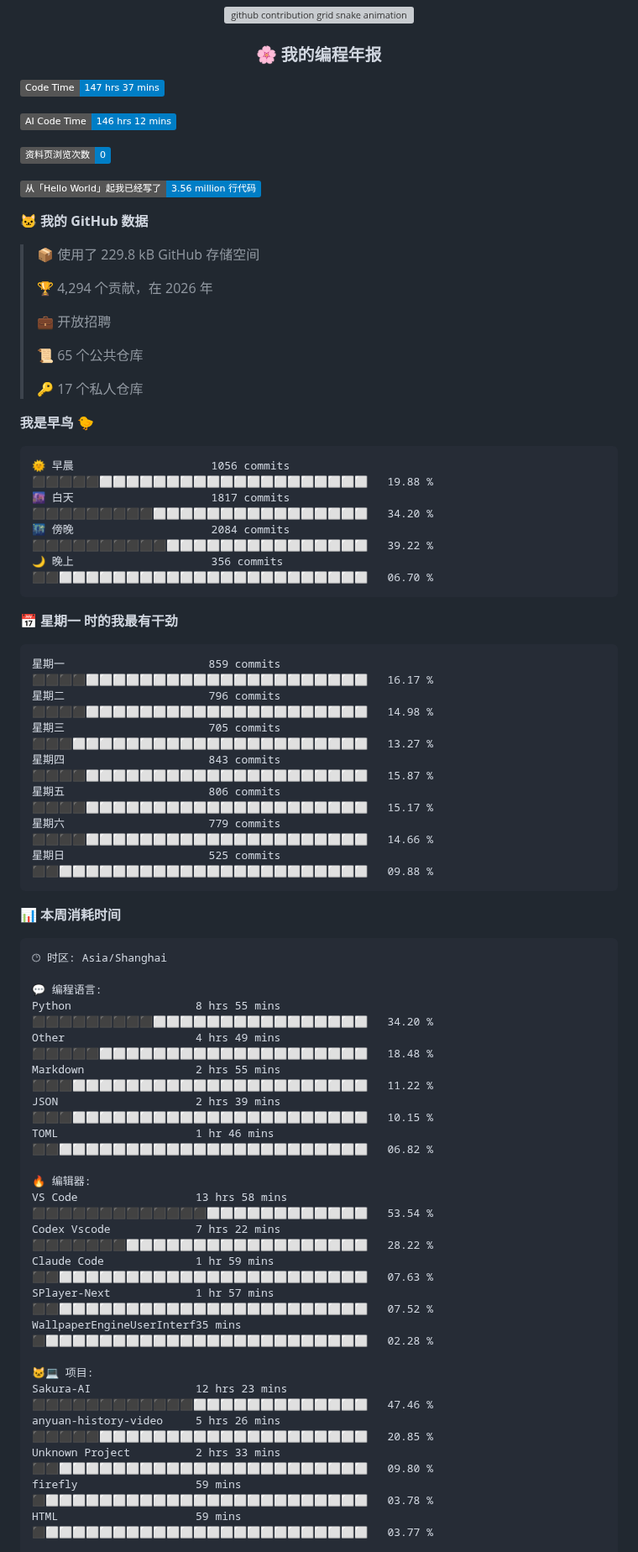
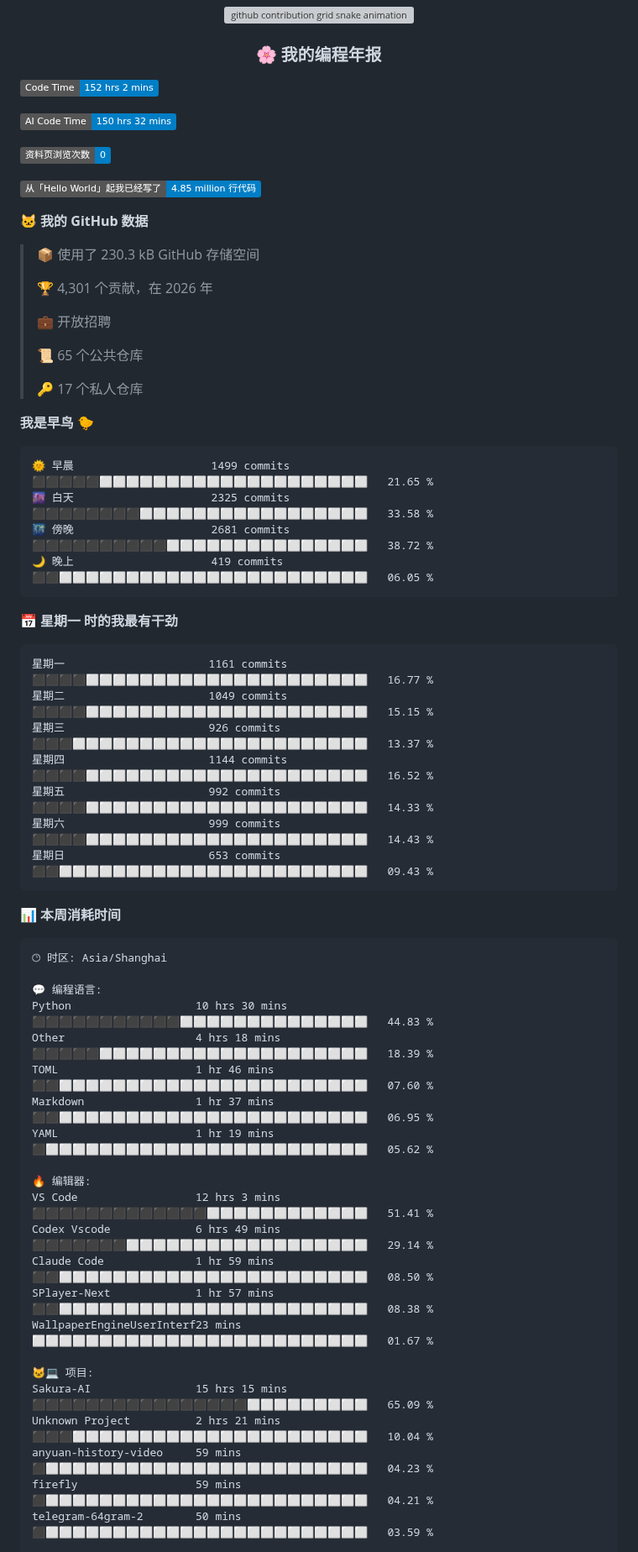
Before and after one commit to Sakura520222/Sakura520222, a Markdown page: README.md, the part around one of its changes. Shown at 84% size. GitHub-like rendering; badges without logos; grey boxes are pictures that could not be loaded.

````diff
--- a/README.md
+++ b/README.md
@@ -86,19 +86,19 @@
 </div>
 
 <!--START_SECTION:waka-->
-![Code Time](http://img.shields.io/badge/Code%20Time-147%20hrs%2037%20mins-blue?style=flat)
+![Code Time](http://img.shields.io/badge/Code%20Time-152%20hrs%202%20mins-blue?style=flat)
 
-![AI Code Time](http://img.shields.io/badge/AI%20Code%20Time-146%20hrs%2012%20mins-blue?style=flat)
+![AI Code Time](http://img.shields.io/badge/AI%20Code%20Time-150%20hrs%2032%20mins-blue?style=flat)
 
 ![Profile Views](http://img.shields.io/badge/%E8%B5%84%E6%96%99%E9%A1%B5%E6%B5%8F%E8%A7%88%E6%AC%A1%E6%95%B0-0-blue?style=flat)
 
-![Lines of code](https://img.shields.io/badge/%E4%BB%8E%E3%80%8CHello%20World%E3%80%8D%E8%B5%B7%E6%88%91%E5%B7%B2%E7%BB%8F%E5%86%99%E4%BA%86-3.56%20million%20%E8%A1%8C%E4%BB%A3%E7%A0%81-blue?style=flat)
+![Lines of code](https://img.shields.io/badge/%E4%BB%8E%E3%80%8CHello%20World%E3%80%8D%E8%B5%B7%E6%88%91%E5%B7%B2%E7%BB%8F%E5%86%99%E4%BA%86-4.85%20million%20%E8%A1%8C%E4%BB%A3%E7%A0%81-blue?style=flat)
 
 **🐱 我的 GitHub 数据**
 
-> 📦  使用了 229.8 kB GitHub 存储空间
+> 📦  使用了 230.3 kB GitHub 存储空间
  >
-> 🏆 4,294 个贡献，在 2026 年
+> 🏆 4,301 个贡献，在 2026 年
  >
 > 💼 开放招聘
  >
@@ -109,21 +109,21 @@
 **我是早鸟 🐤**
 
 ```text
-🌞 早晨                     1056 commits        ⬛⬛⬛⬛⬛⬜⬜⬜⬜⬜⬜⬜⬜⬜⬜⬜⬜⬜⬜⬜⬜⬜⬜⬜⬜   19.88 %
-🌆 白天                     1817 commits        ⬛⬛⬛⬛⬛⬛⬛⬛⬛⬜⬜⬜⬜⬜⬜⬜⬜⬜⬜⬜⬜⬜⬜⬜⬜   34.20 %
-🌃 傍晚                     2084 commits        ⬛⬛⬛⬛⬛⬛⬛⬛⬛⬛⬜⬜⬜⬜⬜⬜⬜⬜⬜⬜⬜⬜⬜⬜⬜   39.22 %
-🌙 晚上                     356 commits         ⬛⬛⬜⬜⬜⬜⬜⬜⬜⬜⬜⬜⬜⬜⬜⬜⬜⬜⬜⬜⬜⬜⬜⬜⬜   06.70 %
+🌞 早晨                     1499 commits        ⬛⬛⬛⬛⬛⬜⬜⬜⬜⬜⬜⬜⬜⬜⬜⬜⬜⬜⬜⬜⬜⬜⬜⬜⬜   21.65 %
+🌆 白天                     2325 commits        ⬛⬛⬛⬛⬛⬛⬛⬛⬜⬜⬜⬜⬜⬜⬜⬜⬜⬜⬜⬜⬜⬜⬜⬜⬜   33.58 %
+🌃 傍晚                     2681 commits        ⬛⬛⬛⬛⬛⬛⬛⬛⬛⬛⬜⬜⬜⬜⬜⬜⬜⬜⬜⬜⬜⬜⬜⬜⬜   38.72 %
+🌙 晚上                     419 commits         ⬛⬛⬜⬜⬜⬜⬜⬜⬜⬜⬜⬜⬜⬜⬜⬜⬜⬜⬜⬜⬜⬜⬜⬜⬜   06.05 %
 ```
 📅 **星期一 时的我最有干劲**
 
 ```text
-星期一                      859 commits         ⬛⬛⬛⬛⬜⬜⬜⬜⬜⬜⬜⬜⬜⬜⬜⬜⬜⬜⬜⬜⬜⬜⬜⬜⬜   16.17 %
-星期二                      796 commits         ⬛⬛⬛⬛⬜⬜⬜⬜⬜⬜⬜⬜⬜⬜⬜⬜⬜⬜⬜⬜⬜⬜⬜⬜⬜   14.98 %
-星期三                      705 commits         ⬛⬛⬛⬜⬜⬜⬜⬜⬜⬜⬜⬜⬜⬜⬜⬜⬜⬜⬜⬜⬜⬜⬜⬜⬜   13.27 %
-星期四                      843 commits         ⬛⬛⬛⬛⬜⬜⬜⬜⬜⬜⬜⬜⬜⬜⬜⬜⬜⬜⬜⬜⬜⬜⬜⬜⬜   15.87 %
-星期五                      806 commits         ⬛⬛⬛⬛⬜⬜⬜⬜⬜⬜⬜⬜⬜⬜⬜⬜⬜⬜⬜⬜⬜⬜⬜⬜⬜   15.17 %
-星期六                      779 commits         ⬛⬛⬛⬛⬜⬜⬜⬜⬜⬜⬜⬜⬜⬜⬜⬜⬜⬜⬜⬜⬜⬜⬜⬜⬜   14.66 %
-星期日                      525 commits         ⬛⬛⬜⬜⬜⬜⬜⬜⬜⬜⬜⬜⬜⬜⬜⬜⬜⬜⬜⬜⬜⬜⬜⬜⬜   09.88 %
+星期一                      1161 commits        ⬛⬛⬛⬛⬜⬜⬜⬜⬜⬜⬜⬜⬜⬜⬜⬜⬜⬜⬜⬜⬜⬜⬜⬜⬜   16.77 %
+星期二                      1049 commits        ⬛⬛⬛⬛⬜⬜⬜⬜⬜⬜⬜⬜⬜⬜⬜⬜⬜⬜⬜⬜⬜⬜⬜⬜⬜   15.15 %
+星期三                      926 commits         ⬛⬛⬛⬜⬜⬜⬜⬜⬜⬜⬜⬜⬜⬜⬜⬜⬜⬜⬜⬜⬜⬜⬜⬜⬜   13.37 %
+星期四                      1144 commits        ⬛⬛⬛⬛⬜⬜⬜⬜⬜⬜⬜⬜⬜⬜⬜⬜⬜⬜⬜⬜⬜⬜⬜⬜⬜   16.52 %
+星期五                      992 commits         ⬛⬛⬛⬛⬜⬜⬜⬜⬜⬜⬜⬜⬜⬜⬜⬜⬜⬜⬜⬜⬜⬜⬜⬜⬜   14.33 %
+星期六                      999 commits         ⬛⬛⬛⬛⬜⬜⬜⬜⬜⬜⬜⬜⬜⬜⬜⬜⬜⬜⬜⬜⬜⬜⬜⬜⬜   14.43 %
+星期日                      653 commits         ⬛⬛⬜⬜⬜⬜⬜⬜⬜⬜⬜⬜⬜⬜⬜⬜⬜⬜⬜⬜⬜⬜⬜⬜⬜   09.43 %
 ```
 
 
@@ -133,24 +133,24 @@
 🕑︎ 时区: Asia/Shanghai
 
 💬 编程语言:
-Python                   8 hrs 55 mins       ⬛⬛⬛⬛⬛⬛⬛⬛⬛⬜⬜⬜⬜⬜⬜⬜⬜⬜⬜⬜⬜⬜⬜⬜⬜   34.20 %
-Other                    4 hrs 49 mins       ⬛⬛⬛⬛⬛⬜⬜⬜⬜⬜⬜⬜⬜⬜⬜⬜⬜⬜⬜⬜⬜⬜⬜⬜⬜   18.48 %
-Markdown                 2 hrs 55 mins       ⬛⬛⬛⬜⬜⬜⬜⬜⬜⬜⬜⬜⬜⬜⬜⬜⬜⬜⬜⬜⬜⬜⬜⬜⬜   11.22 %
-JSON                     2 hrs 39 mins       ⬛⬛⬛⬜⬜⬜⬜⬜⬜⬜⬜⬜⬜⬜⬜⬜⬜⬜⬜⬜⬜⬜⬜⬜⬜   10.15 %
-TOML                     1 hr 46 mins        ⬛⬛⬜⬜⬜⬜⬜⬜⬜⬜⬜⬜⬜⬜⬜⬜⬜⬜⬜⬜⬜⬜⬜⬜⬜   06.82 %
+Python                   10 hrs 30 mins      ⬛⬛⬛⬛⬛⬛⬛⬛⬛⬛⬛⬜⬜⬜⬜⬜⬜⬜⬜⬜⬜⬜⬜⬜⬜   44.83 %
+Other                    4 hrs 18 mins       ⬛⬛⬛⬛⬛⬜⬜⬜⬜⬜⬜⬜⬜⬜⬜⬜⬜⬜⬜⬜⬜⬜⬜⬜⬜   18.39 %
+TOML                     1 hr 46 mins        ⬛⬛⬜⬜⬜⬜⬜⬜⬜⬜⬜⬜⬜⬜⬜⬜⬜⬜⬜⬜⬜⬜⬜⬜⬜   07.60 %
+Markdown                 1 hr 37 mins        ⬛⬛⬜⬜⬜⬜⬜⬜⬜⬜⬜⬜⬜⬜⬜⬜⬜⬜⬜⬜⬜⬜⬜⬜⬜   06.95 %
+YAML                     1 hr 19 mins        ⬛⬜⬜⬜⬜⬜⬜⬜⬜⬜⬜⬜⬜⬜⬜⬜⬜⬜⬜⬜⬜⬜⬜⬜⬜   05.62 %
 
 🔥 编辑器:
-VS Code                  13 hrs 58 mins      ⬛⬛⬛⬛⬛⬛⬛⬛⬛⬛⬛⬛⬛⬜⬜⬜⬜⬜⬜⬜⬜⬜⬜⬜⬜   53.54 %
-Codex Vscode             7 hrs 22 mins       ⬛⬛⬛⬛⬛⬛⬛⬜⬜⬜⬜⬜⬜⬜⬜⬜⬜⬜⬜⬜⬜⬜⬜⬜⬜   28.22 %
-Claude Code              1 hr 59 mins        ⬛⬛⬜⬜⬜⬜⬜⬜⬜⬜⬜⬜⬜⬜⬜⬜⬜⬜⬜⬜⬜⬜⬜⬜⬜   07.63 %
-SPlayer-Next             1 hr 57 mins        ⬛⬛⬜⬜⬜⬜⬜⬜⬜⬜⬜⬜⬜⬜⬜⬜⬜⬜⬜⬜⬜⬜⬜⬜⬜   07.52 %
-WallpaperEngineUserInterf35 mins             ⬛⬜⬜⬜⬜⬜⬜⬜⬜⬜⬜⬜⬜⬜⬜⬜⬜⬜⬜⬜⬜⬜⬜⬜⬜   02.28 %
+VS Code                  12 hrs 3 mins       ⬛⬛⬛⬛⬛⬛⬛⬛⬛⬛⬛⬛⬛⬜⬜⬜⬜⬜⬜⬜⬜⬜⬜⬜⬜   51.41 %
+Codex Vscode             6 hrs 49 mins       ⬛⬛⬛⬛⬛⬛⬛⬜⬜⬜⬜⬜⬜⬜⬜⬜⬜⬜⬜⬜⬜⬜⬜⬜⬜   29.14 %
+Claude Code              1 hr 59 mins        ⬛⬛⬜⬜⬜⬜⬜⬜⬜⬜⬜⬜⬜⬜⬜⬜⬜⬜⬜⬜⬜⬜⬜⬜⬜   08.50 %
+SPlayer-Next             1 hr 57 mins        ⬛⬛⬜⬜⬜⬜⬜⬜⬜⬜⬜⬜⬜⬜⬜⬜⬜⬜⬜⬜⬜⬜⬜⬜⬜   08.38 %
+WallpaperEngineUserInterf23 mins             ⬜⬜⬜⬜⬜⬜⬜⬜⬜⬜⬜⬜⬜⬜⬜⬜⬜⬜⬜⬜⬜⬜⬜⬜⬜   01.67 %
 
 🐱‍💻 项目:
-Sakura-AI                12 hrs 23 mins      ⬛⬛⬛⬛⬛⬛⬛⬛⬛⬛⬛⬛⬜⬜⬜⬜⬜⬜⬜⬜⬜⬜⬜⬜⬜   47.46 %
-anyuan-history-video     5 hrs 26 mins       ⬛⬛⬛⬛⬛⬜⬜⬜⬜⬜⬜⬜⬜⬜⬜⬜⬜⬜⬜⬜⬜⬜⬜⬜⬜   20.85 %
-Unknown Project          2 hrs 33 mins       ⬛⬛⬜⬜⬜⬜⬜⬜⬜⬜⬜⬜⬜⬜⬜⬜⬜⬜⬜⬜⬜⬜⬜⬜⬜   09.80 %
-firefly                  59 mins             ⬛⬜⬜⬜⬜⬜⬜⬜⬜⬜⬜⬜⬜⬜⬜⬜⬜⬜⬜⬜⬜⬜⬜⬜⬜   03.78 %
-HTML                     59 mins             ⬛⬜⬜⬜⬜⬜⬜⬜⬜⬜⬜⬜⬜⬜⬜⬜⬜⬜⬜⬜⬜⬜⬜⬜⬜   03.77 %
+Sakura-AI                15 hrs 15 mins      ⬛⬛⬛⬛⬛⬛⬛⬛⬛⬛⬛⬛⬛⬛⬛⬛⬜⬜⬜⬜⬜⬜⬜⬜⬜   65.09 %
+Unknown Project          2 hrs 21 mins       ⬛⬛⬛⬜⬜⬜⬜⬜⬜⬜⬜⬜⬜⬜⬜⬜⬜⬜⬜⬜⬜⬜⬜⬜⬜   10.04 %
+anyuan-history-video     59 mins             ⬛⬜⬜⬜⬜⬜⬜⬜⬜⬜⬜⬜⬜⬜⬜⬜⬜⬜⬜⬜⬜⬜⬜⬜⬜   04.23 %
+firefly                  59 mins             ⬛⬜⬜⬜⬜⬜⬜⬜⬜⬜⬜⬜⬜⬜⬜⬜⬜⬜⬜⬜⬜⬜⬜⬜⬜   04.21 %
+telegram-64gram-2        50 mins             ⬛⬜⬜⬜⬜⬜⬜⬜⬜⬜⬜⬜⬜⬜⬜⬜⬜⬜⬜⬜⬜⬜⬜⬜⬜   03.59 %
 
 💻 操作系统:
````
Also changed, not shown: other parts of README.md (+15 -15 lines), assets/bar_graph.png.
